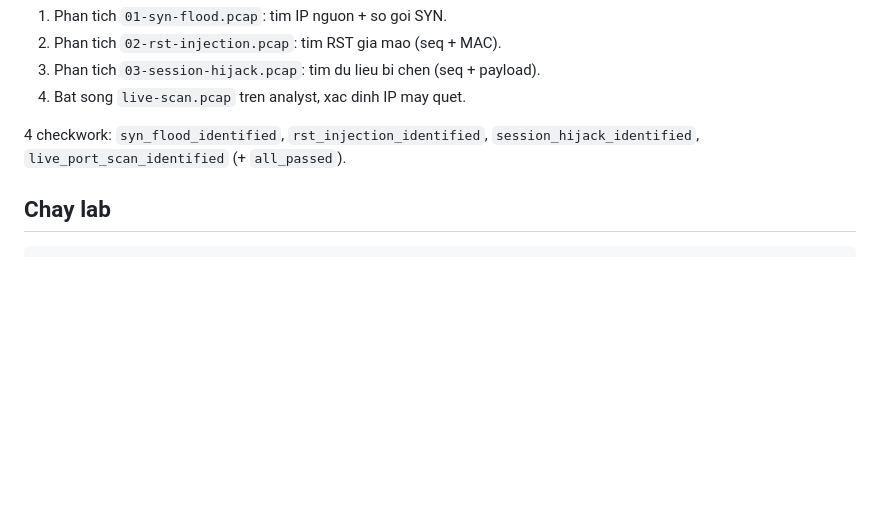
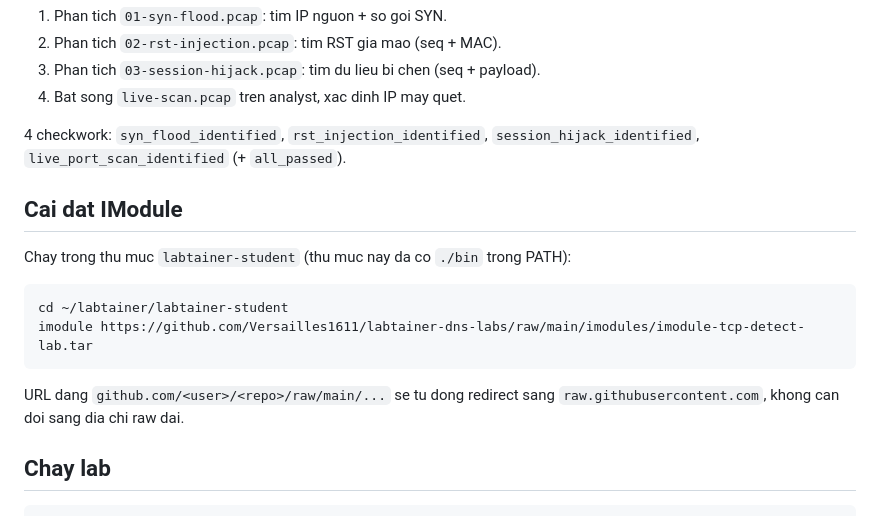
Before and after one commit to Versailles1611/datn-labtainer-dns-tcp, a Markdown page: README.md, the part around the change. Rendered like a GitHub page; blank space fills up the shorter version.

Commit message:
Document simple imodule URL form

````diff
--- a/README.md
+++ b/README.md
@@ -55,6 +55,18 @@ Nhiem vu:
 4 checkwork: `syn_flood_identified`, `rst_injection_identified`,
 `session_hijack_identified`, `live_port_scan_identified` (+ `all_passed`).
 
+## Cai dat IModule
+
+Chay trong thu muc `labtainer-student` (thu muc nay da co `./bin` trong PATH):
+
+```bash
+cd ~/labtainer/labtainer-student
+imodule https://github.com/Versailles1611/labtainer-dns-labs/raw/main/imodules/imodule-tcp-detect-lab.tar
+```
+
+URL dang `github.com/<user>/<repo>/raw/main/...` se tu dong redirect sang
+`raw.githubusercontent.com`, khong can doi sang dia chi raw dai.
+
 ## Chay lab
 
 ```bash
````
